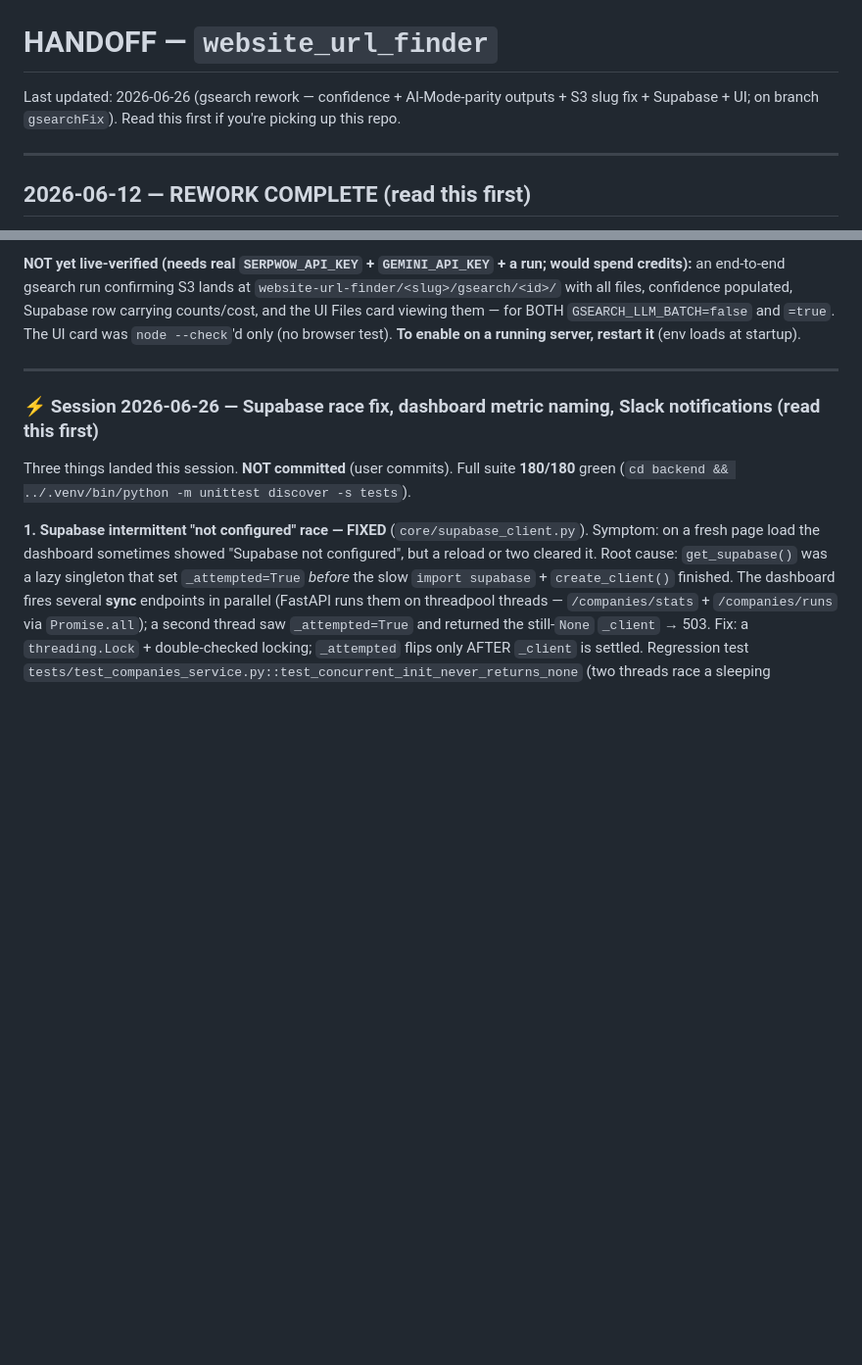
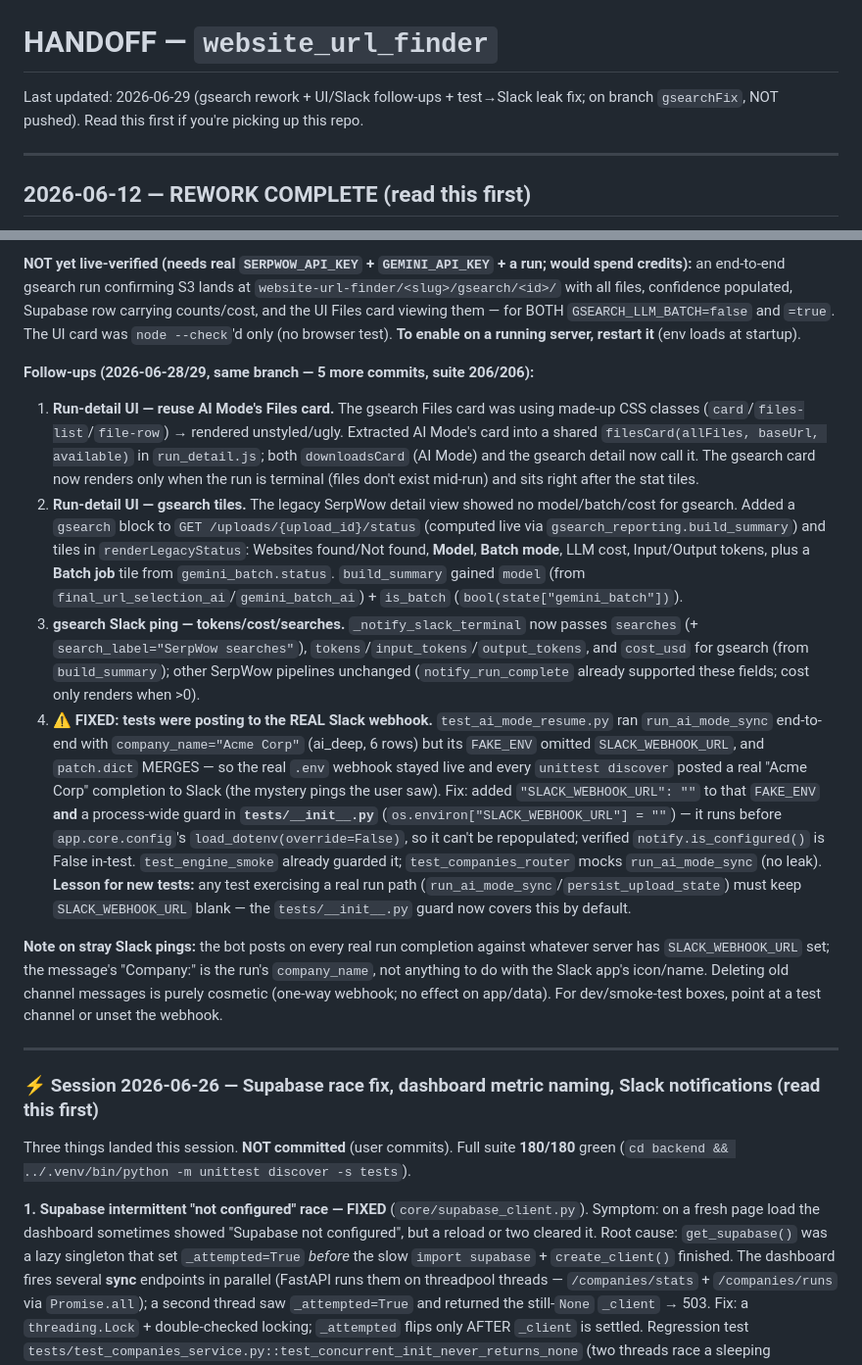
Before and after one commit to UY24/single_ra_firmo, a Markdown page: HANDOFF.md, 2 parts joined by grey strips. Shown at 98% size. Drawn GitHub-style; blank space fills up the shorter version.

Commit message:
Update HANDOFF: gsearch UI/Slack follow-ups + test webhook leak fix

```diff
--- a/HANDOFF.md
+++ b/HANDOFF.md
@@ -1,6 +1,6 @@
 # HANDOFF — `website_url_finder`
 
-Last updated: 2026-06-26 (gsearch rework — confidence + AI-Mode-parity outputs + S3 slug fix + Supabase + UI; on branch `gsearchFix`). Read this first if you're picking up this repo.
+Last updated: 2026-06-29 (gsearch rework + UI/Slack follow-ups + test→Slack leak fix; on branch `gsearchFix`, NOT pushed). Read this first if you're picking up this repo.
 
 ---
 
@@ -32,6 +32,14 @@ the source of truth; stale sections below are tagged "(superseded — see top)".
 **Reviewed:** each task got a spec+quality review; a final whole-branch review (opus) found one Important issue — batch-mode prompt only saw 1 candidate — **fixed** (the `context["candidates"]` bridge above; `full` non-regression verified: `full` never sets that key). Open Minors (non-blocking, see plan/ledger): `choose_final_website` 404-detection is a string-scan; a couple of test-coverage polish items.
 
 **NOT yet live-verified (needs real `SERPWOW_API_KEY` + `GEMINI_API_KEY` + a run; would spend credits):** an end-to-end gsearch run confirming S3 lands at `website-url-finder/<slug>/gsearch/<id>/` with all files, confidence populated, Supabase row carrying counts/cost, and the UI Files card viewing them — for BOTH `GSEARCH_LLM_BATCH=false` and `=true`. The UI card was `node --check`'d only (no browser test). **To enable on a running server, restart it** (env loads at startup).
+
+**Follow-ups (2026-06-28/29, same branch — 5 more commits, suite 206/206):**
+1. **Run-detail UI — reuse AI Mode's Files card.** The gsearch Files card was using made-up CSS classes (`card`/`files-list`/`file-row`) → rendered unstyled/ugly. Extracted AI Mode's card into a shared `filesCard(allFiles, baseUrl, available)` in `run_detail.js`; both `downloadsCard` (AI Mode) and the gsearch detail now call it. The gsearch card now renders only when the run is terminal (files don't exist mid-run) and sits right after the stat tiles.
+2. **Run-detail UI — gsearch tiles.** The legacy SerpWow detail view showed no model/batch/cost for gsearch. Added a `gsearch` block to `GET /uploads/{upload_id}/status` (computed live via `gsearch_reporting.build_summary`) and tiles in `renderLegacyStatus`: Websites found/Not found, **Model**, **Batch mode**, LLM cost, Input/Output tokens, plus a **Batch job** tile from `gemini_batch.status`. `build_summary` gained `model` (from `final_url_selection_ai`/`gemini_batch_ai`) + `is_batch` (`bool(state["gemini_batch"])`).
+3. **gsearch Slack ping — tokens/cost/searches.** `_notify_slack_terminal` now passes `searches` (+ `search_label="SerpWow searches"`), `tokens`/`input_tokens`/`output_tokens`, and `cost_usd` for gsearch (from `build_summary`); other SerpWow pipelines unchanged (`notify_run_complete` already supported these fields; cost only renders when >0).
+4. **⚠️ FIXED: tests were posting to the REAL Slack webhook.** `test_ai_mode_resume.py` ran `run_ai_mode_sync` end-to-end with `company_name="Acme Corp"` (ai_deep, 6 rows) but its `FAKE_ENV` omitted `SLACK_WEBHOOK_URL`, and `patch.dict` MERGES — so the real `.env` webhook stayed live and every `unittest discover` posted a real "Acme Corp" completion to Slack (the mystery pings the user saw). Fix: added `"SLACK_WEBHOOK_URL": ""` to that `FAKE_ENV` **and** a process-wide guard in **`tests/__init__.py`** (`os.environ["SLACK_WEBHOOK_URL"] = ""`) — it runs before `app.core.config`'s `load_dotenv(override=False)`, so it can't be repopulated; verified `notify.is_configured()` is False in-test. `test_engine_smoke` already guarded it; `test_companies_router` mocks `run_ai_mode_sync` (no leak). **Lesson for new tests:** any test exercising a real run path (`run_ai_mode_sync`/`persist_upload_state`) must keep `SLACK_WEBHOOK_URL` blank — the `tests/__init__.py` guard now covers this by default.
+
+**Note on stray Slack pings:** the bot posts on every real run completion against whatever server has `SLACK_WEBHOOK_URL` set; the message's "Company:" is the run's `company_name`, not anything to do with the Slack app's icon/name. Deleting old channel messages is purely cosmetic (one-way webhook; no effect on app/data). For dev/smoke-test boxes, point at a test channel or unset the webhook.
 
 ---
 
```
